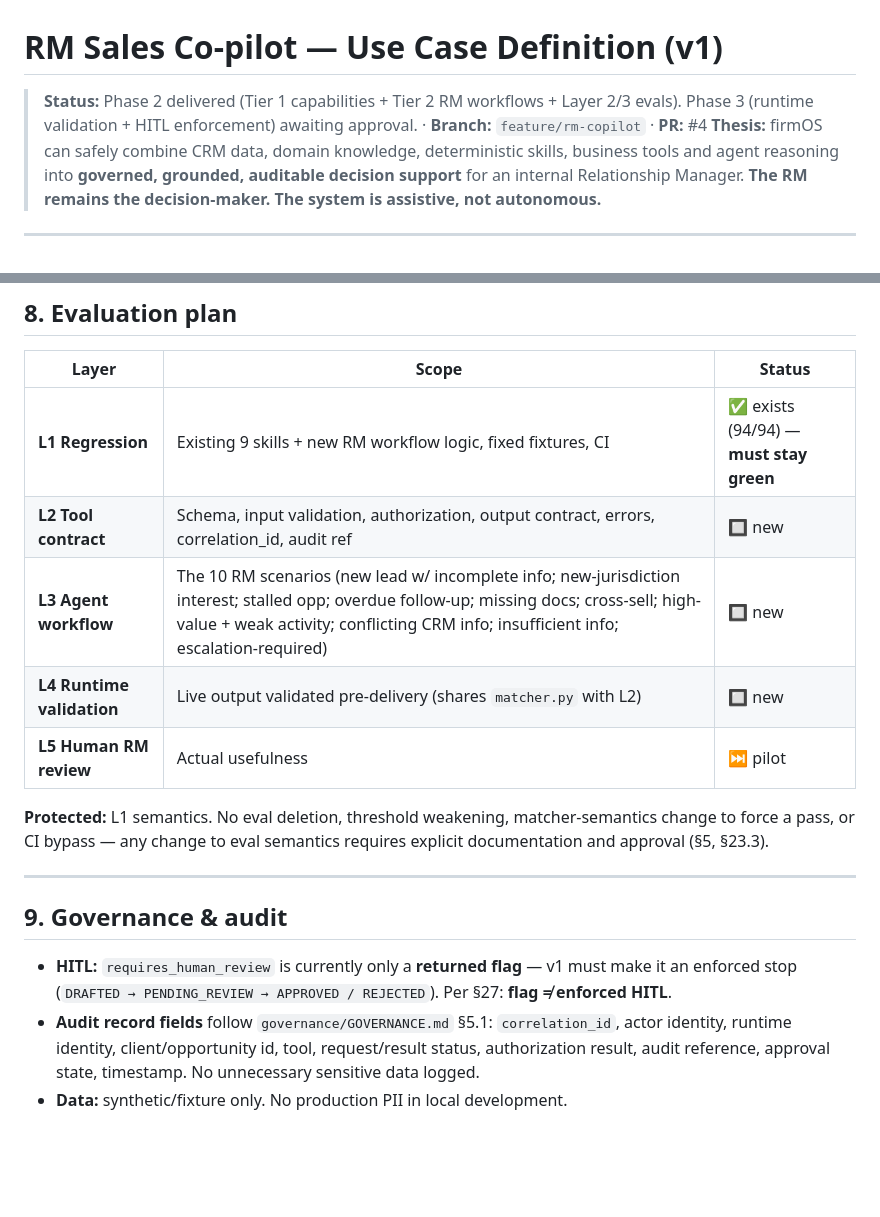
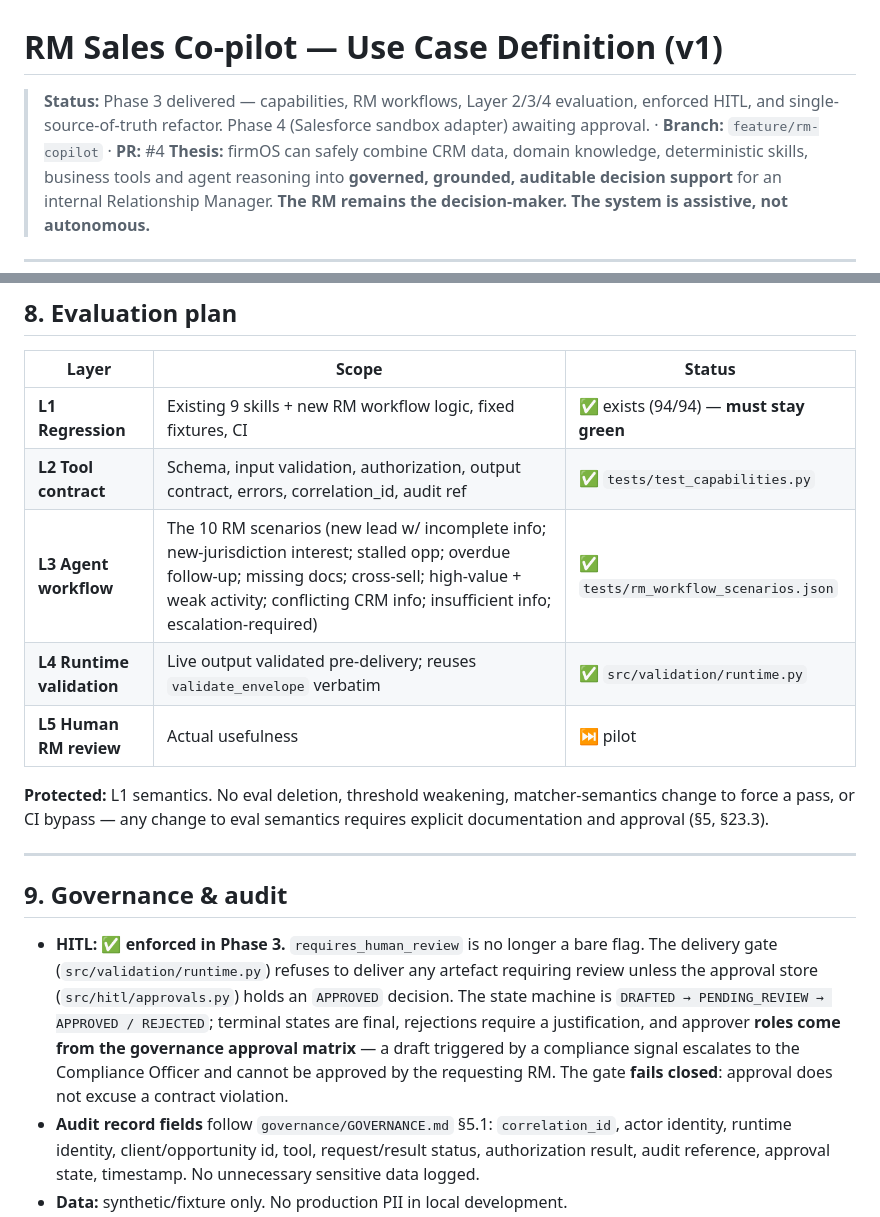
Before and after one commit to markng-byte/ai-native-professional-services, a Markdown page: docs/use-cases/RM_COPILOT.md, 2 parts joined by grey strips. GitHub-like rendering; blank space fills up the shorter version.

Commit message:
docs(rm-copilot): mark Phase 3 HITL enforcement and Layer 4 as delivered
Co-Authored-By: Claude Opus 5 <noreply@anthropic.com>
Claude-Session: https://claude.ai/code/session_01TPFEJ5LCZpeav42JEyAmMr

```diff
--- a/docs/use-cases/RM_COPILOT.md
+++ b/docs/use-cases/RM_COPILOT.md
@@ -1,7 +1,7 @@
 # RM Sales Co-pilot — Use Case Definition (v1)
 
-> **Status:** Phase 2 delivered (Tier 1 capabilities + Tier 2 RM workflows + Layer 2/3 evals).
-> Phase 3 (runtime validation + HITL enforcement) awaiting approval.
+> **Status:** Phase 3 delivered — capabilities, RM workflows, Layer 2/3/4 evaluation, enforced
+> HITL, and single-source-of-truth refactor. Phase 4 (Salesforce sandbox adapter) awaiting approval.
 > · **Branch:** `feature/rm-copilot` · **PR:** #4
 > **Thesis:** firmOS can safely combine CRM data, domain knowledge, deterministic skills,
 > business tools and agent reasoning into **governed, grounded, auditable decision support** for an
@@ -147,9 +147,9 @@ agent guesses result                                              ❌
 | Layer | Scope | Status |
 |---|---|---|
 | **L1 Regression** | Existing 9 skills + new RM workflow logic, fixed fixtures, CI | ✅ exists (94/94) — **must stay green** |
-| **L2 Tool contract** | Schema, input validation, authorization, output contract, errors, correlation_id, audit ref | 🔲 new |
-| **L3 Agent workflow** | The 10 RM scenarios (new lead w/ incomplete info; new-jurisdiction interest; stalled opp; overdue follow-up; missing docs; cross-sell; high-value + weak activity; conflicting CRM info; insufficient info; escalation-required) | 🔲 new |
-| **L4 Runtime validation** | Live output validated pre-delivery (shares `matcher.py` with L2) | 🔲 new |
+| **L2 Tool contract** | Schema, input validation, authorization, output contract, errors, correlation_id, audit ref | ✅ `tests/test_capabilities.py` |
+| **L3 Agent workflow** | The 10 RM scenarios (new lead w/ incomplete info; new-jurisdiction interest; stalled opp; overdue follow-up; missing docs; cross-sell; high-value + weak activity; conflicting CRM info; insufficient info; escalation-required) | ✅ `tests/rm_workflow_scenarios.json` |
+| **L4 Runtime validation** | Live output validated pre-delivery; reuses `validate_envelope` verbatim | ✅ `src/validation/runtime.py` |
 | **L5 Human RM review** | Actual usefulness | ⏭ pilot |
 
 **Protected:** L1 semantics. No eval deletion, threshold weakening, matcher-semantics change to
@@ -160,8 +160,13 @@ approval (§5, §23.3).
 
 ## 9. Governance & audit
 
-- **HITL:** `requires_human_review` is currently only a **returned flag** — v1 must make it an
-  enforced stop (`DRAFTED → PENDING_REVIEW → APPROVED / REJECTED`). Per §27: **flag ≠ enforced HITL**.
+- **HITL: ✅ enforced in Phase 3.** `requires_human_review` is no longer a bare flag. The delivery
+  gate (`src/validation/runtime.py`) refuses to deliver any artefact requiring review unless the
+  approval store (`src/hitl/approvals.py`) holds an `APPROVED` decision. The state machine is
+  `DRAFTED → PENDING_REVIEW → APPROVED / REJECTED`; terminal states are final, rejections require a
+  justification, and approver **roles come from the governance approval matrix** — a draft triggered
+  by a compliance signal escalates to the Compliance Officer and cannot be approved by the
+  requesting RM. The gate **fails closed**: approval does not excuse a contract violation.
 - **Audit record fields** follow `governance/GOVERNANCE.md` §5.1: `correlation_id`, actor identity,
   runtime identity, client/opportunity id, tool, request/result status, authorization result,
   audit reference, approval state, timestamp. No unnecessary sensitive data logged.
```
